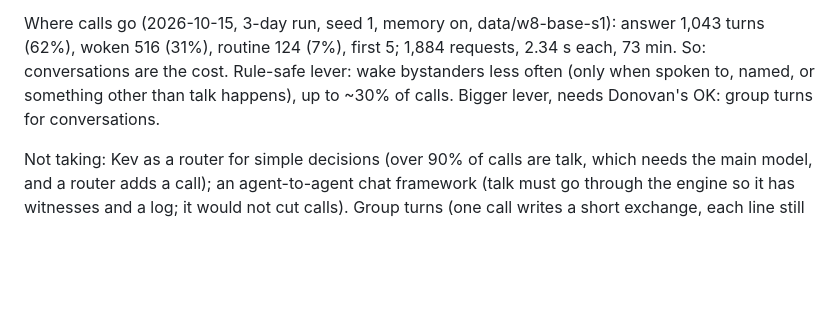
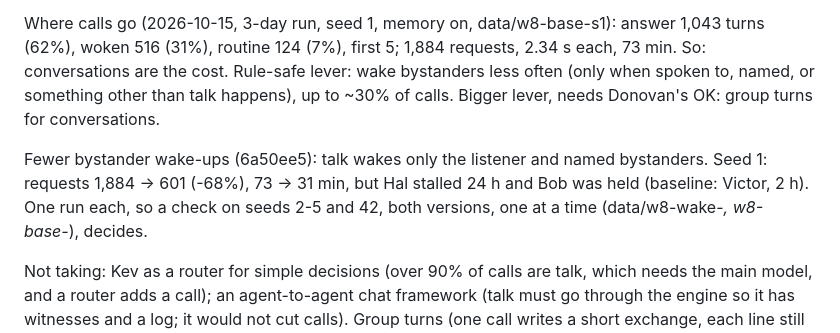
Before and after one commit to Soba101/whisperwick, a Markdown page: docs/week8-plan.md, the part around the change. GitHub-like rendering; blank space fills up the shorter version.

Commit message:
Week 8 plan: wake-up change result on seed 1; seed check running

```diff
--- a/docs/week8-plan.md
+++ b/docs/week8-plan.md
@@ -60,6 +60,10 @@ woken 516 (31%), routine 124 (7%), first 5; 1,884 requests, 2.34 s each, 73 min.
 the cost. Rule-safe lever: wake bystanders less often (only when spoken to, named, or something other
 than talk happens), up to ~30% of calls. Bigger lever, needs Donovan's OK: group turns for conversations.
 
+Fewer bystander wake-ups (6a50ee5): talk wakes only the listener and named bystanders. Seed 1: requests
+1,884 -> 601 (-68%), 73 -> 31 min, but Hal stalled 24 h and Bob was held (baseline: Victor, 2 h). One run
+each, so a check on seeds 2-5 and 42, both versions, one at a time (data/w8-wake-*, w8-base-*), decides.
+
 Not taking: Kev as a router for simple decisions (over 90% of calls are talk, which needs the main
 model, and a router adds a call); an agent-to-agent chat framework (talk must go through the engine
 so it has witnesses and a log; it would not cut calls). Group turns (one call writes a short
```
